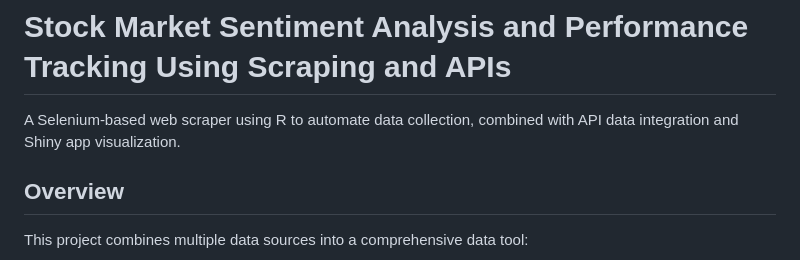
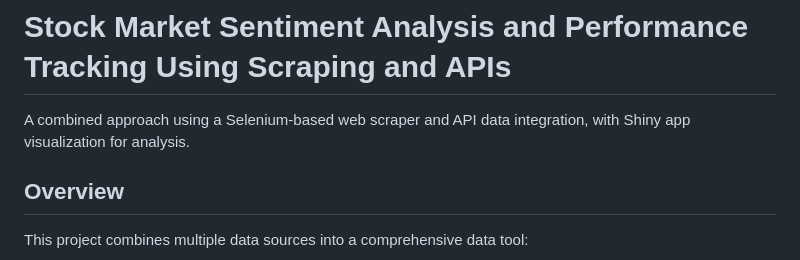
Before and after one commit to isabelmonge/data-harvesting, a Markdown page: README.md, the part around the change. Drawn GitHub-style.

```diff
--- a/README.md
+++ b/README.md
@@ -1,6 +1,6 @@
 # Stock Market Sentiment Analysis and Performance Tracking Using Scraping and APIs
 
-A Selenium-based web scraper using R to automate data collection, combined with API data integration and Shiny app visualization.
+A combined approach using a Selenium-based web scraper and API data integration, with Shiny app visualization for analysis.
 
 ## Overview
 
```
